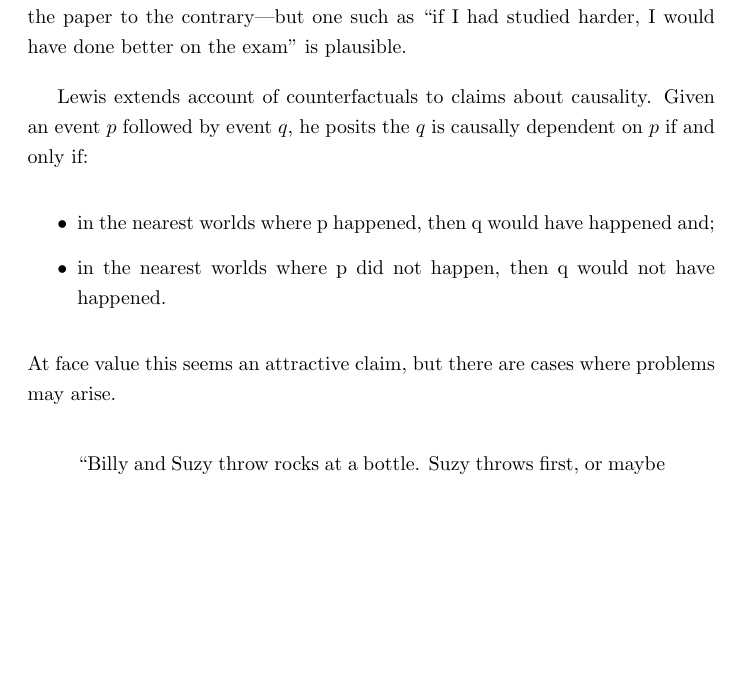
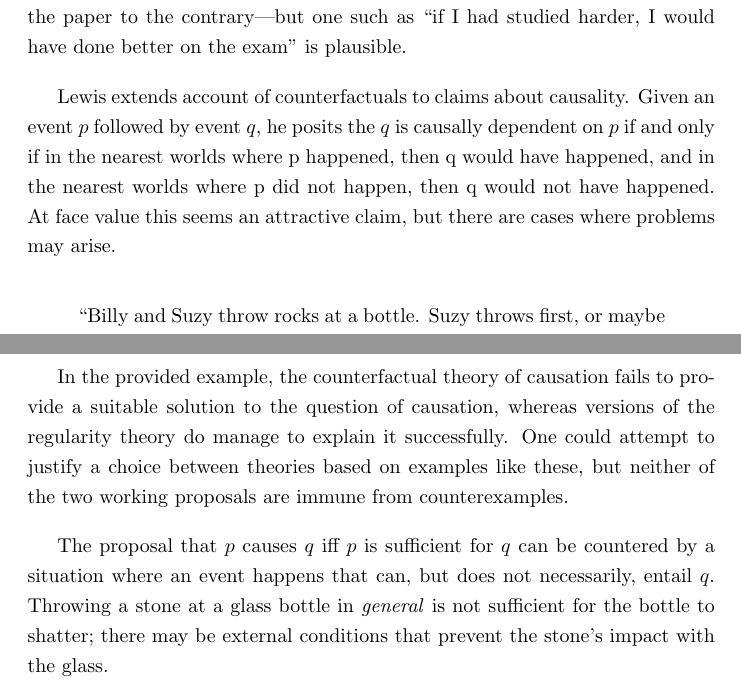
Before and after one commit to connor4312/sta247, a LaTeX document (phl232.tex): part of page 2 of 4 before the commit and two parts of pages 2 and 4 of 4 after it, the two joined at a grey line, cut so that both start at the same text, the shorter picture padded with empty space. Compiled offline with pdfLaTeX.

Commit message:
A tiny few things

```diff
--- a/phl232.tex
+++ b/phl232.tex
@@ -25,12 +25,7 @@ To address the issue, first let us briefly review what counterfactuals are. A co
 
 For most philosophers, insisting on the truth of all counterfactual conditionals is not a very satisfying endeavour. David Lewis makes use of Robert Nozick's concept of possible worlds to provide an alternative account for the truth of counterfactuals. He says that, for a counterfactual $p \implies q$, the statement is true if and only if in the nearest possible $p$ worlds, $q$ is true. By this account, the statement about UFOs is false---at least, I didn't read anything in the paper to the contrary---but one such as ``if I had studied harder, I would have done better on the exam'' is plausible.
 
-Lewis extends account of counterfactuals to claims about causality. Given an event $p$ followed by event $q$, he posits the $q$ is causally dependent on $p$ if and only if:
-    \begin{itemize}
-    \item in the nearest worlds where p happened, then q would have happened and;
-    \item in the nearest worlds where p did not happen, then q would not have happened.
-    \end{itemize}
-At face value this seems an attractive claim, but there are cases where problems may arise.
+Lewis extends account of counterfactuals to claims about causality. Given an event $p$ followed by event $q$, he posits the $q$ is causally dependent on $p$ if and only if in the nearest worlds where p happened, then q would have happened, and in the nearest worlds where p did not happen, then q would not have happened. At face value this seems an attractive claim, but there are cases where problems may arise.
 
 \begin{displayquote}
 ``Billy and Suzy throw rocks at a bottle. Suzy throws first, or maybe she throws harder. Her rock arrives first. The bottle shatters. When Billy's rock gets to where the bottle used to be, there is nothing there but flying shards of glass. Without Suzy's throw, the impact of Billy's rock on the intact bottle would have been one of the final steps in the causal chain from Billy's throw to the shattering of the bottle. But, thanks to Suzy's pre-empting throw, that impact never happens.''
@@ -59,4 +54,12 @@ J.L. Mackie provides a more intricate regular theory based on the notion of INUS
 
 In the situation involving the thrown rock, we can define $p$ to be that the rock was thrown, $x$ to be that the bottle is within the trajectory of the rock, and $q$ to be that the bottle shatters. Suzy's throw satisfies causal constraints, however Billy's does not---there was no bottle in the trajectory of his rock. Therefore, it appears that Mackie's account of causation provides a suitable solution to the scenario.
 
+\medbreak
+
+In the provided example, the counterfactual theory of causation fails to provide a suitable solution to the question of causation, whereas versions of the regularity theory do manage to explain it successfully. One could attempt to justify a choice between theories based on examples like these, but neither of the two working proposals are immune from counterexamples.
+
+The proposal that $p$ causes $q$ iff $p$ is sufficient for $q$ can be countered by a situation where an event happens that can, but does not necessarily, entail $q$. Throwing a stone at a glass bottle in \textit{general} is not sufficient for the bottle to shatter; there may be external conditions that prevent the stone's impact with the glass.
+
+
+
 \end{document}
```
